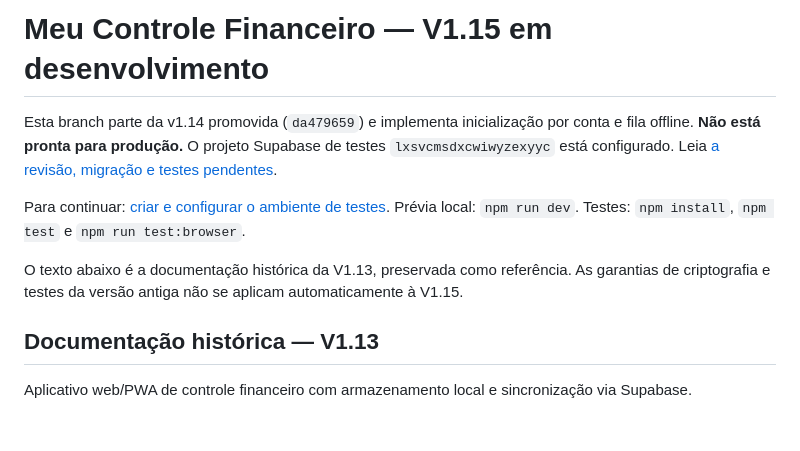
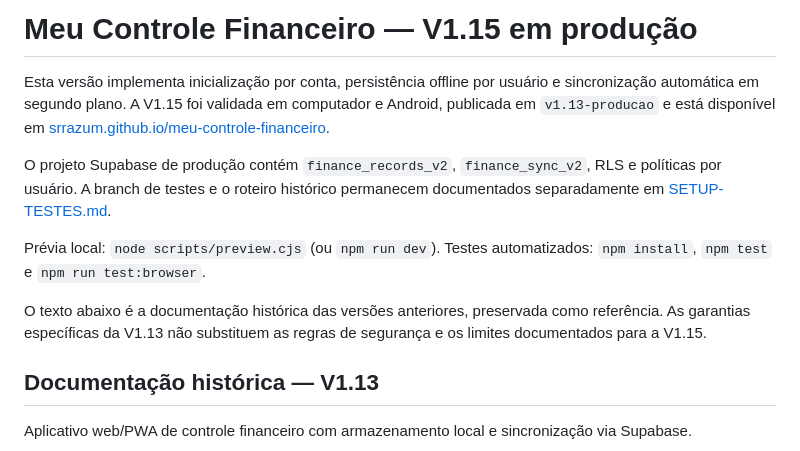
Before and after one commit to SrRazum/meu-controle-financeiro, a Markdown page: README.md, the part around the change. GitHub-like rendering; blank space fills up the shorter version.

Commit message:
Document V1.15 production release

```diff
--- a/README.md
+++ b/README.md
@@ -1,10 +1,12 @@
-# Meu Controle Financeiro — V1.15 em desenvolvimento
+# Meu Controle Financeiro — V1.15 em produção
 
-Esta branch parte da v1.14 promovida (`da479659`) e implementa inicialização por conta e fila offline. **Não está pronta para produção.** O projeto Supabase de testes `lxsvcmsdxcwiwyzexyyc` está configurado. Leia [a revisão, migração e testes pendentes](REVIEW-V1.15.md).
+Esta versão implementa inicialização por conta, persistência offline por usuário e sincronização automática em segundo plano. A V1.15 foi validada em computador e Android, publicada em `v1.13-producao` e está disponível em [srrazum.github.io/meu-controle-financeiro](https://srrazum.github.io/meu-controle-financeiro/).
 
-Para continuar: [criar e configurar o ambiente de testes](SETUP-TESTES.md). Prévia local: `npm run dev`. Testes: `npm install`, `npm test` e `npm run test:browser`.
+O projeto Supabase de produção contém `finance_records_v2`, `finance_sync_v2`, RLS e políticas por usuário. A branch de testes e o roteiro histórico permanecem documentados separadamente em [SETUP-TESTES.md](SETUP-TESTES.md).
 
-O texto abaixo é a documentação histórica da V1.13, preservada como referência. As garantias de criptografia e testes da versão antiga não se aplicam automaticamente à V1.15.
+Prévia local: `node scripts/preview.cjs` (ou `npm run dev`). Testes automatizados: `npm install`, `npm test` e `npm run test:browser`.
+
+O texto abaixo é a documentação histórica das versões anteriores, preservada como referência. As garantias específicas da V1.13 não substituem as regras de segurança e os limites documentados para a V1.15.
 
 ## Documentação histórica — V1.13
 
```
Also changed, not shown: REVIEW-V1.15.md (+5 -5 lines), SETUP-TESTES.md (+3 -3 lines).
